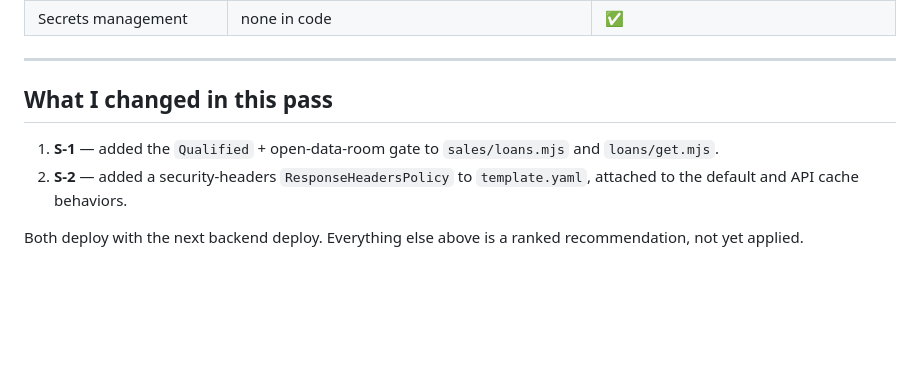
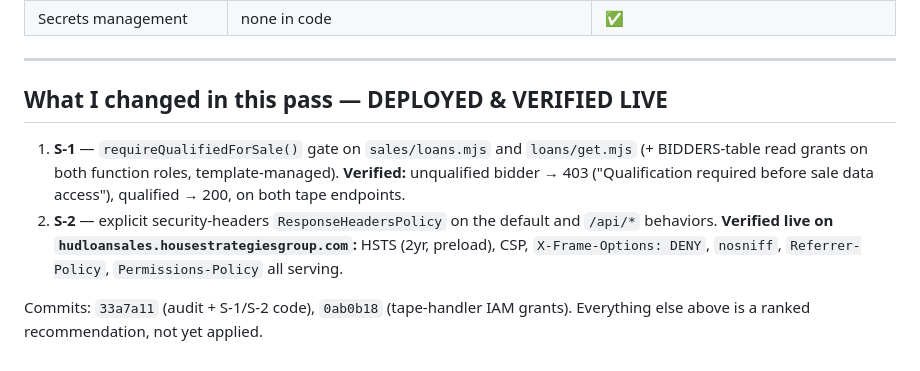
Before and after one commit to jhouse84/hud-oas-platform, a Markdown page: SECURITY_AUDIT_2026-06-11.md, the part around the change. GitHub-like rendering; blank space fills up the shorter version.

Commit message:
Audit doc: record live verification of S-1/S-2 fixes
Co-Authored-By: Claude Fable 5 <noreply@anthropic.com>

```diff
--- a/SECURITY_AUDIT_2026-06-11.md
+++ b/SECURITY_AUDIT_2026-06-11.md
@@ -98,8 +98,8 @@ The pool is `MfaConfiguration: OPTIONAL` — a user can decline TOTP. The spec a
 
 ---
 
-## What I changed in this pass
-1. **S-1** — added the `Qualified` + open-data-room gate to `sales/loans.mjs` and `loans/get.mjs`.
-2. **S-2** — added a security-headers `ResponseHeadersPolicy` to `template.yaml`, attached to the default and API cache behaviors.
+## What I changed in this pass — DEPLOYED & VERIFIED LIVE
+1. **S-1** — `requireQualifiedForSale()` gate on `sales/loans.mjs` and `loans/get.mjs` (+ BIDDERS-table read grants on both function roles, template-managed). **Verified:** unqualified bidder → 403 ("Qualification required before sale data access"), qualified → 200, on both tape endpoints.
+2. **S-2** — explicit security-headers `ResponseHeadersPolicy` on the default and `/api/*` behaviors. **Verified live on `hudloansales.housestrategiesgroup.com`:** HSTS (2yr, preload), CSP, `X-Frame-Options: DENY`, `nosniff`, `Referrer-Policy`, `Permissions-Policy` all serving.
 
-Both deploy with the next backend deploy. Everything else above is a ranked recommendation, not yet applied.
+Commits: `33a7a11` (audit + S-1/S-2 code), `0ab0b18` (tape-handler IAM grants). Everything else above is a ranked recommendation, not yet applied.
```
